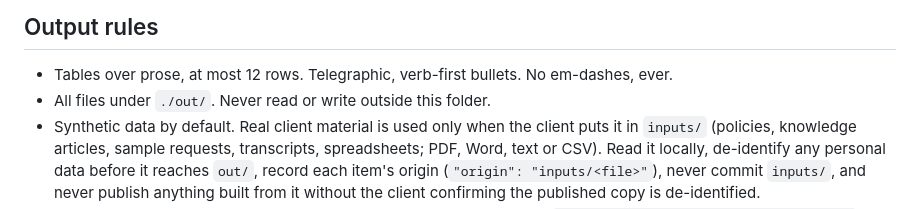
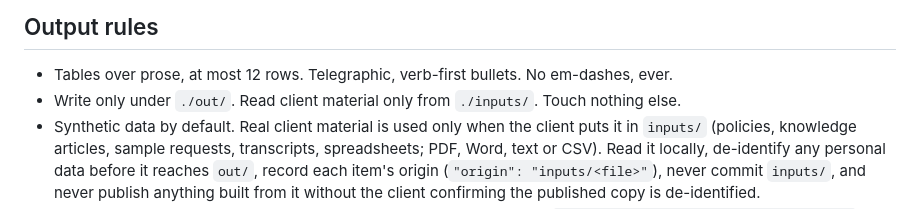
Before and after one commit to nikjain15/valued, a Markdown page: CLAUDE.md, the part around the change. GitHub-like rendering.

Commit message:
Output rule: write under out/, read client material from inputs/

```diff
--- a/CLAUDE.md
+++ b/CLAUDE.md
@@ -53,7 +53,7 @@ A table at the end of each gate file: **question · answer · status**, where st
 ## Output rules
 
 - Tables over prose, at most 12 rows. Telegraphic, verb-first bullets. No em-dashes, ever.
-- All files under `./out/`. Never read or write outside this folder.
+- Write only under `./out/`. Read client material only from `./inputs/`. Touch nothing else.
 - Synthetic data by default. Real client material is used only when the client puts it in `inputs/`
   (policies, knowledge articles, sample requests, transcripts, spreadsheets; PDF, Word, text or CSV).
   Read it locally, de-identify any personal data before it reaches `out/`, record each item's origin
```
